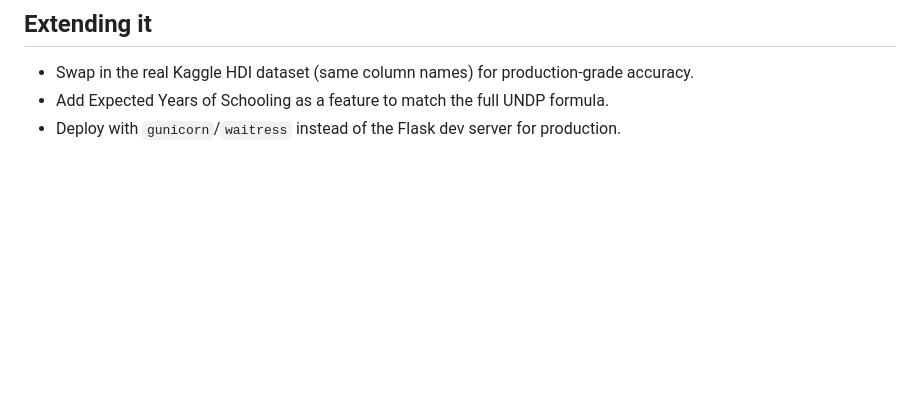
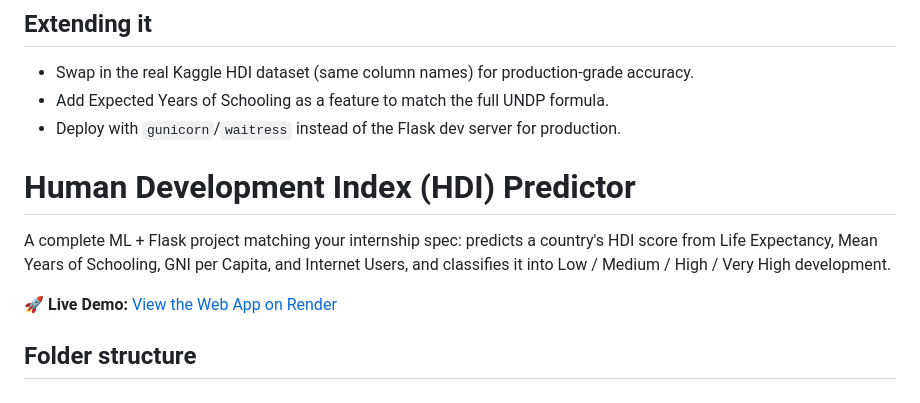
Before and after one commit to ThulasiRam09/Human-Development-Index-Predictor-, a Markdown page: README.md, the part around the change. Rendered like a GitHub page; blank space fills up the shorter version.

```diff
--- a/README.md
+++ b/README.md
@@ -70,3 +70,13 @@ Then open **http://127.0.0.1:5000** in your browser:
 - Swap in the real Kaggle HDI dataset (same column names) for production-grade accuracy.
 - Add Expected Years of Schooling as a feature to match the full UNDP formula.
 - Deploy with `gunicorn`/`waitress` instead of the Flask dev server for production.
+
+# Human Development Index (HDI) Predictor
+
+A complete ML + Flask project matching your internship spec: predicts a country's
+HDI score from Life Expectancy, Mean Years of Schooling, GNI per Capita, and
+Internet Users, and classifies it into Low / Medium / High / Very High development.
+
+🚀 **Live Demo:** [View the Web App on Render](https://human-development-index-predictor-1-pmwp.onrender.com/)
+
+## Folder structure
```
